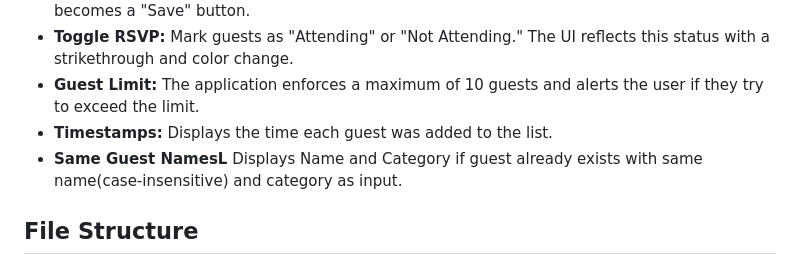
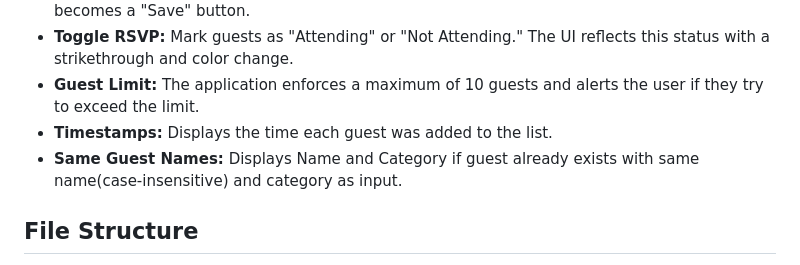
Before and after one commit to Muhia88/Code-Challenge-2, a Markdown page: README.md, the part around the change. GitHub-like rendering.

```diff
--- a/README.md
+++ b/README.md
@@ -14,7 +14,7 @@ This application provides a clean interface for managing event attendees without
 * **Toggle RSVP:** Mark guests as "Attending" or "Not Attending." The UI reflects this status with a strikethrough and color change.
 * **Guest Limit:** The application enforces a maximum of 10 guests and alerts the user if they try to exceed the limit.
 * **Timestamps:** Displays the time each guest was added to the list.
-* **Same Guest NamesL** Displays Name and Category if guest already exists with same name(case-insensitive) and category as input.
+* **Same Guest Names:** Displays Name and Category if guest already exists with same name(case-insensitive) and category as input.
 
 
 ## File Structure
```
